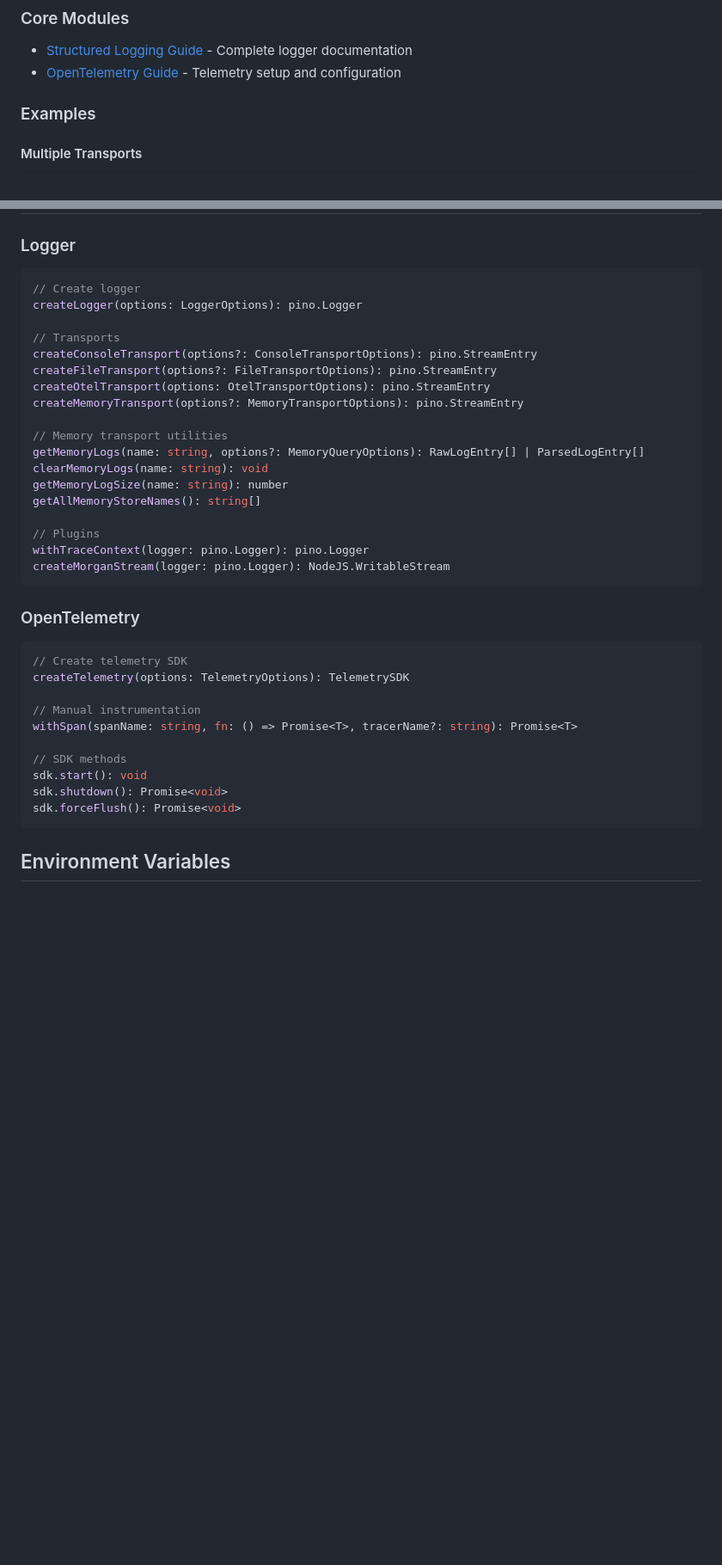
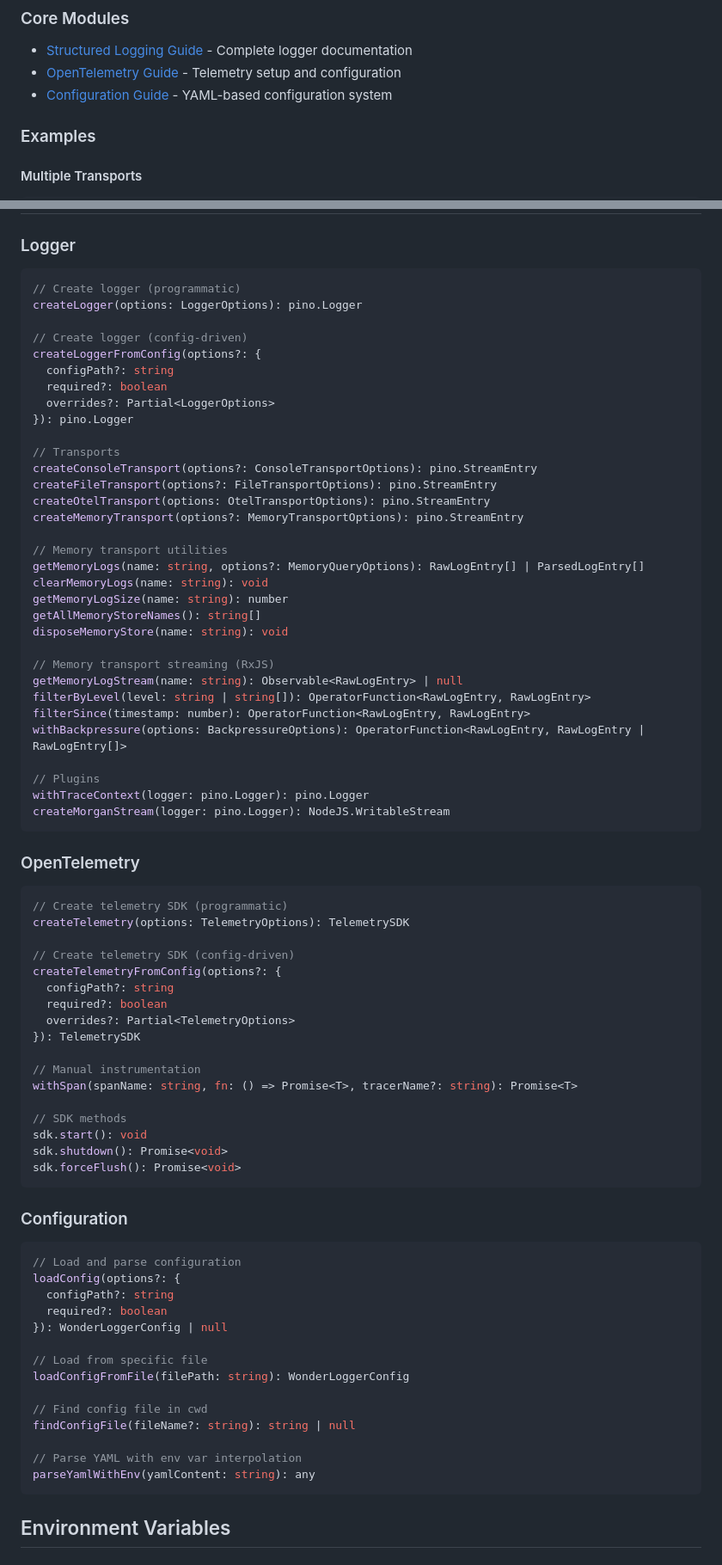
Before and after one commit to jenova-marie/wonder-logger, a Markdown page: README.md, 2 parts joined by grey strips. Shown at 86% size. Drawn GitHub-style; blank space fills up the shorter version.

````diff
--- a/README.md
+++ b/README.md
@@ -141,6 +228,7 @@ wonder-logger/
 
 - [Structured Logging Guide](./src/utils/logger/README.md) - Complete logger documentation
 - [OpenTelemetry Guide](./src/utils/otel/README.md) - Telemetry setup and configuration
+- [Configuration Guide](./src/utils/config/README.md) - YAML-based configuration system
 
 ### Examples
 
@@ -262,8 +350,15 @@ async function processPayment(orderId: string) {
 ### Logger
 
 ```typescript
-// Create logger
+// Create logger (programmatic)
 createLogger(options: LoggerOptions): pino.Logger
+
+// Create logger (config-driven)
+createLoggerFromConfig(options?: {
+  configPath?: string
+  required?: boolean
+  overrides?: Partial<LoggerOptions>
+}): pino.Logger
 
 // Transports
 createConsoleTransport(options?: ConsoleTransportOptions): pino.StreamEntry
@@ -276,6 +371,13 @@ getMemoryLogs(name: string, options?: MemoryQueryOptions): RawLogEntry[] | Parse
 clearMemoryLogs(name: string): void
 getMemoryLogSize(name: string): number
 getAllMemoryStoreNames(): string[]
+disposeMemoryStore(name: string): void
+
+// Memory transport streaming (RxJS)
+getMemoryLogStream(name: string): Observable<RawLogEntry> | null
+filterByLevel(level: string | string[]): OperatorFunction<RawLogEntry, RawLogEntry>
+filterSince(timestamp: number): OperatorFunction<RawLogEntry, RawLogEntry>
+withBackpressure(options: BackpressureOptions): OperatorFunction<RawLogEntry, RawLogEntry | RawLogEntry[]>
 
 // Plugins
 withTraceContext(logger: pino.Logger): pino.Logger
@@ -285,8 +387,15 @@ createMorganStream(logger: pino.Logger): NodeJS.WritableStream
 ### OpenTelemetry
 
 ```typescript
-// Create telemetry SDK
+// Create telemetry SDK (programmatic)
 createTelemetry(options: TelemetryOptions): TelemetrySDK
+
+// Create telemetry SDK (config-driven)
+createTelemetryFromConfig(options?: {
+  configPath?: string
+  required?: boolean
+  overrides?: Partial<TelemetryOptions>
+}): TelemetrySDK
 
 // Manual instrumentation
 withSpan(spanName: string, fn: () => Promise<T>, tracerName?: string): Promise<T>
@@ -295,6 +404,25 @@ withSpan(spanName: string, fn: () => Promise<T>, tracerName?: string): Promise<T
 sdk.start(): void
 sdk.shutdown(): Promise<void>
 sdk.forceFlush(): Promise<void>
+```
+
+### Configuration
+
+```typescript
+// Load and parse configuration
+loadConfig(options?: {
+  configPath?: string
+  required?: boolean
+}): WonderLoggerConfig | null
+
+// Load from specific file
+loadConfigFromFile(filePath: string): WonderLoggerConfig
+
+// Find config file in cwd
+findConfigFile(fileName?: string): string | null
+
+// Parse YAML with env var interpolation
+parseYamlWithEnv(yamlContent: string): any
 ```
 
 ## Environment Variables
````
Also changed, not shown: other parts of README.md (+109 -1 lines).
